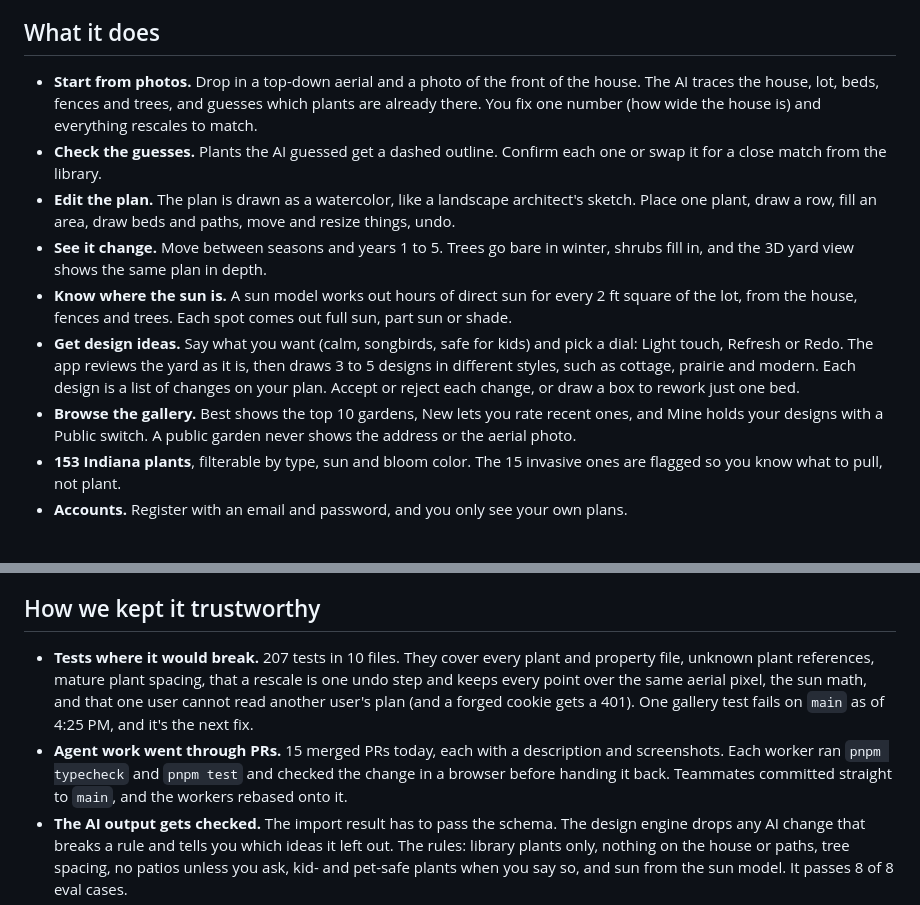
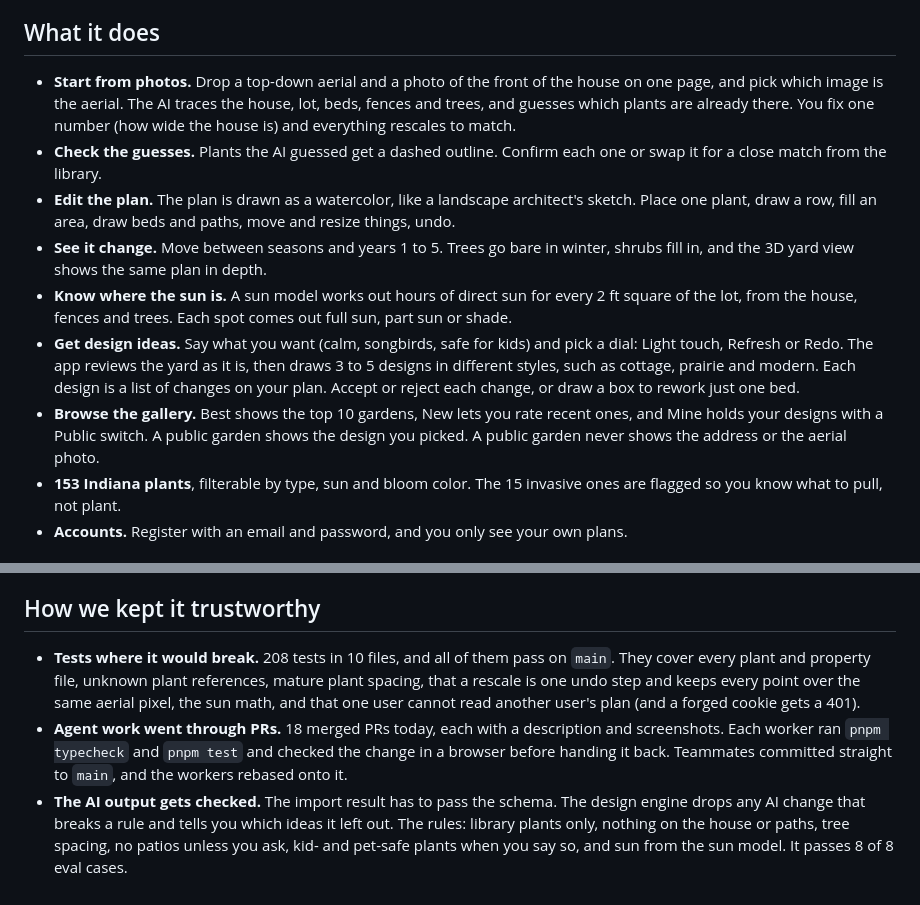
Before and after one commit to byronwall/flower-power, a Markdown page: docs/hackathon/devpost.md, 2 parts joined by grey strips. Rendered like a GitHub page.

```diff
--- a/docs/hackathon/devpost.md
+++ b/docs/hackathon/devpost.md
@@ -10,13 +10,13 @@ We wanted a planner where you start from your own house, not a blank grid. Take
 
 ## What it does
 
-- **Start from photos.** Drop in a top-down aerial and a photo of the front of the house. The AI traces the house, lot, beds, fences and trees, and guesses which plants are already there. You fix one number (how wide the house is) and everything rescales to match.
+- **Start from photos.** Drop a top-down aerial and a photo of the front of the house on one page, and pick which image is the aerial. The AI traces the house, lot, beds, fences and trees, and guesses which plants are already there. You fix one number (how wide the house is) and everything rescales to match.
 - **Check the guesses.** Plants the AI guessed get a dashed outline. Confirm each one or swap it for a close match from the library.
 - **Edit the plan.** The plan is drawn as a watercolor, like a landscape architect's sketch. Place one plant, draw a row, fill an area, draw beds and paths, move and resize things, undo.
 - **See it change.** Move between seasons and years 1 to 5. Trees go bare in winter, shrubs fill in, and the 3D yard view shows the same plan in depth.
 - **Know where the sun is.** A sun model works out hours of direct sun for every 2 ft square of the lot, from the house, fences and trees. Each spot comes out full sun, part sun or shade.
 - **Get design ideas.** Say what you want (calm, songbirds, safe for kids) and pick a dial: Light touch, Refresh or Redo. The app reviews the yard as it is, then draws 3 to 5 designs in different styles, such as cottage, prairie and modern. Each design is a list of changes on your plan. Accept or reject each change, or draw a box to rework just one bed.
-- **Browse the gallery.** Best shows the top 10 gardens, New lets you rate recent ones, and Mine holds your designs with a Public switch. A public garden never shows the address or the aerial photo.
+- **Browse the gallery.** Best shows the top 10 gardens, New lets you rate recent ones, and Mine holds your designs with a Public switch. A public garden shows the design you picked. A public garden never shows the address or the aerial photo.
 - **153 Indiana plants**, filterable by type, sun and bloom color. The 15 invasive ones are flagged so you know what to pull, not plant.
 - **Accounts.** Register with an email and password, and you only see your own plans.
 
@@ -36,8 +36,8 @@ We started at about 11 AM with an empty repo. The idea came from a nine-minute v
 
 ## How we kept it trustworthy
 
-- **Tests where it would break.** 207 tests in 10 files. They cover every plant and property file, unknown plant references, mature plant spacing, that a rescale is one undo step and keeps every point over the same aerial pixel, the sun math, and that one user cannot read another user's plan (and a forged cookie gets a 401). One gallery test fails on `main` as of 4:25 PM, and it's the next fix.
-- **Agent work went through PRs.** 15 merged PRs today, each with a description and screenshots. Each worker ran `pnpm typecheck` and `pnpm test` and checked the change in a browser before handing it back. Teammates committed straight to `main`, and the workers rebased onto it.
+- **Tests where it would break.** 208 tests in 10 files, and all of them pass on `main`. They cover every plant and property file, unknown plant references, mature plant spacing, that a rescale is one undo step and keeps every point over the same aerial pixel, the sun math, and that one user cannot read another user's plan (and a forged cookie gets a 401).
+- **Agent work went through PRs.** 18 merged PRs today, each with a description and screenshots. Each worker ran `pnpm typecheck` and `pnpm test` and checked the change in a browser before handing it back. Teammates committed straight to `main`, and the workers rebased onto it.
 - **The AI output gets checked.** The import result has to pass the schema. The design engine drops any AI change that breaks a rule and tells you which ideas it left out. The rules: library plants only, nothing on the house or paths, tree spacing, no patios unless you ask, kid- and pet-safe plants when you say so, and sun from the sun model. It passes 8 of 8 eval cases.
 - **Real addresses stay out of the repo.** Listing photos, aerials and saved AI runs are gitignored. The test lots from real addresses were deleted after each check. The public gallery leaves out the address and the aerial.
 - **Secrets stay out too.** The OpenAI key lives in a gitignored `.env`. `AI_FAKE=1` replays saved AI runs, so UI work and tests make no paid calls.
```
Also changed, not shown: README.md (+3 -1 lines), docs/hackathon/screens/new-from-photos.jpg (added).
